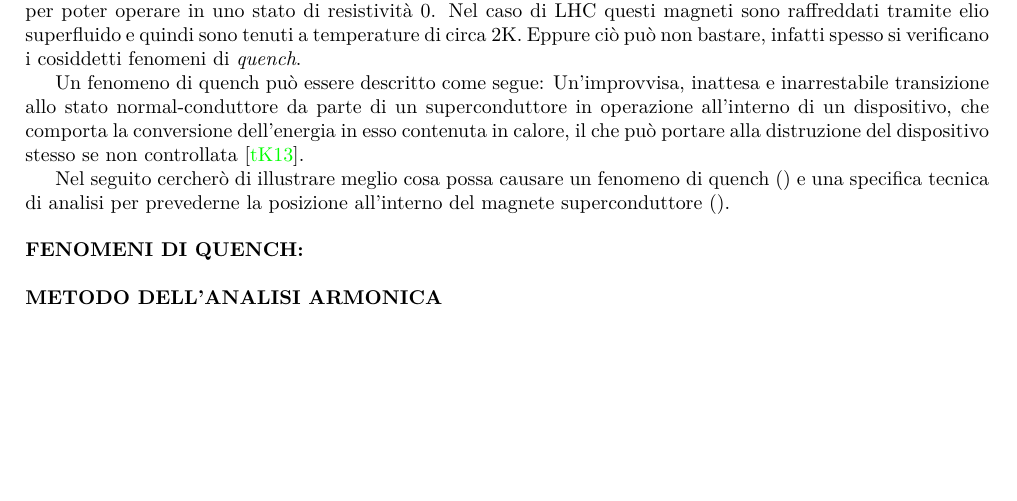
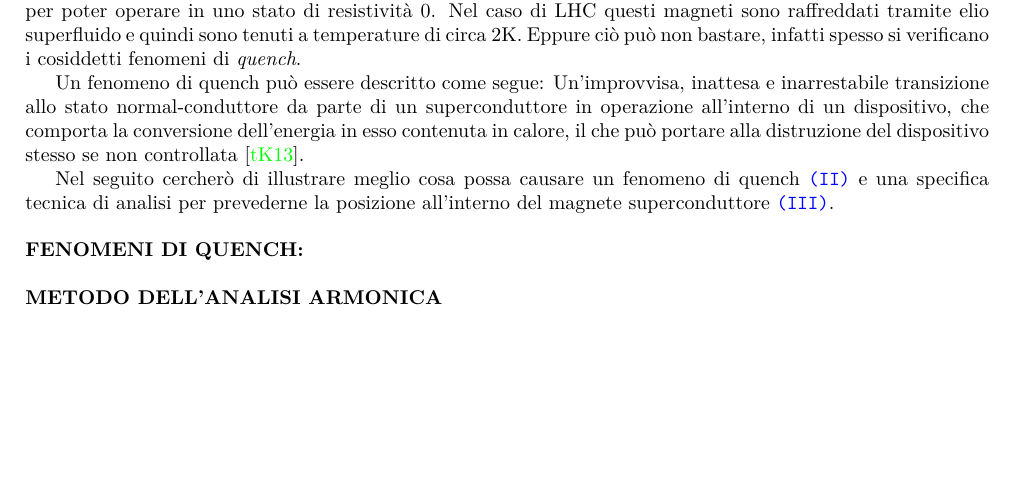
Before and after one commit to S3gmentati0nFaultUni/accelerator-physics-1, a LaTeX document (theory.tex): part of page 1 of 2, cut so that both start at the same text. Compiled offline with pdfLaTeX.

Commit message:
Fixed the reffing

```diff
--- a/theory.tex
+++ b/theory.tex
@@ -40,17 +41,19 @@ un dispositivo, che comporta la conversione dell'energia in esso contenuta in ca
 portare alla distruzione del dispositivo stesso se non controllata \cite{quench-pres}.
 
 Nel seguito cercherò di illustrare meglio cosa possa causare un fenomeno di quench
-(\ref{sec:quench}) e una specifica tecnica di analisi per prevederne la posizione all'interno del
-magnete superconduttore (\ref{sec:mariotto}).
+\ref{sec:quench} e una specifica tecnica di analisi per prevederne la posizione all'interno del
+magnete superconduttore \ref{sec:mariotto}.
 
 \bigskip
 \phantomsection
+\makeatletter\def\@currentlabel{\texttt{(II)}}\makeatother
 \label{sec:quench}
 \noindent
 \textbf{FENOMENI DI QUENCH:}
 
 \bigskip
 \phantomsection
+\makeatletter\def\@currentlabel{\texttt{(III)}}\makeatother
 \label{sec:mariotto}
 \noindent
 \textbf{METODO DELL'ANALISI ARMONICA}
```
Also changed, not shown: theory.tex (1 more changed lines).
